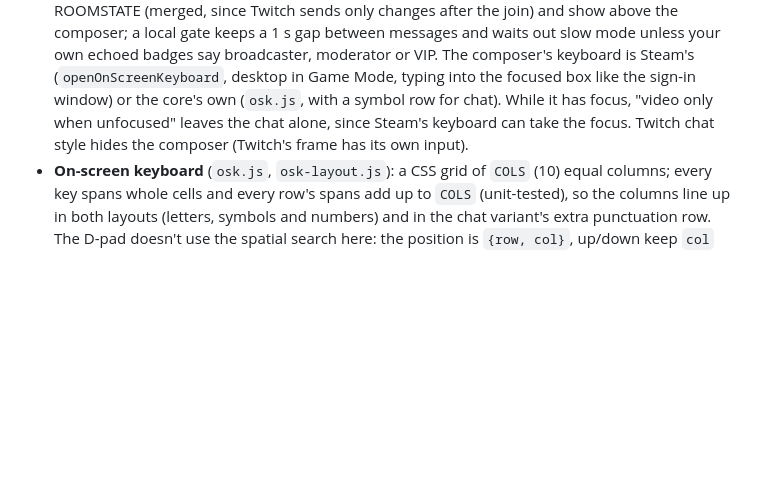
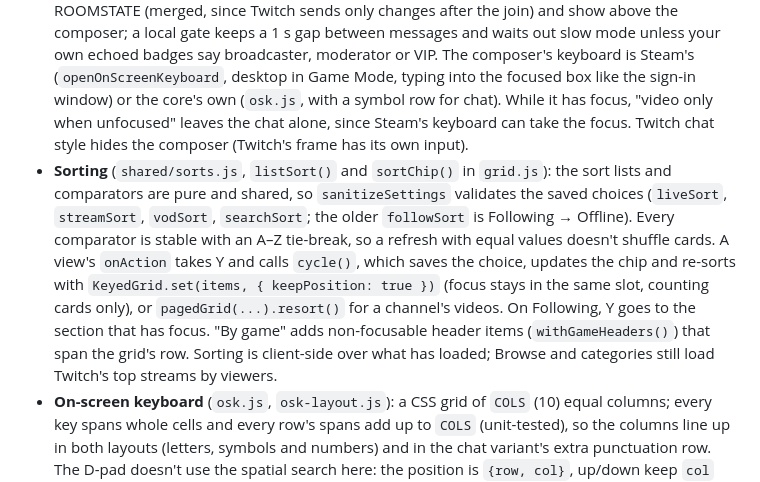
Before and after one commit to lurkbox/lurkbox, a Markdown page: docs/architecture.md, the part around the change. GitHub-like rendering; blank space fills up the shorter version.

```diff
--- a/docs/architecture.md
+++ b/docs/architecture.md
@@ -49,6 +49,7 @@ Shared, platform-neutral logic that a non-browser host also needs lives in `pack
 - **Player:** the default "direct" engine gets a playback token from Twitch's web GQL (`PlaybackAccessToken`) and the usher master playlist in the main process, then plays it with hls.js in a `<video>`. The official embed (`Twitch.Player`) is the automatic fallback and can be forced in Settings. Ads are detected (`EXT-X-DATERANGE`) and labelled, **never skipped or filtered**. Fatal hls.js errors: AV1/HEVC media errors reload once as H.264; H.264 tries `recoverMediaError`, then reloads, then falls back to the embed.
 - **Chat:** read over anonymous IRC (`wss://irc-ws.chat.twitch.tv`), with Twitch emotes and badges (Helix) and 7TV, BetterTTV and FrankerFaceZ emotes and 7TV cosmetics (all in the core, plain fetch/WebSocket). An experimental mode loads the real extensions into Twitch's embedded chat (`chat-extensions.js`, desktop only).
 - **Chat sending** (`chat-send.js`, `chat-composer.js`, `text-entry.js`): Helix `POST /chat/messages` as the signed-in account (`user:write:chat`, requested with every other scope; a token without it asks for the sign-in again). The message is drawn at once (dimmed) and confirmed when the anonymous IRC connection receives it (matched by Helix's `message_id`, else by sender and text; after 15 s it is marked "not seen in chat yet"). `is_sent: false` marks it "not sent" with a toast of `drop_reason`; a 429 blocks sending until `Ratelimit-Reset`. Room modes come from IRC ROOMSTATE (merged, since Twitch sends only changes after the join) and show above the composer; a local gate keeps a 1 s gap between messages and waits out slow mode unless your own echoed badges say broadcaster, moderator or VIP. The composer's keyboard is Steam's (`openOnScreenKeyboard`, desktop in Game Mode, typing into the focused box like the sign-in window) or the core's own (`osk.js`, with a symbol row for chat). While it has focus, "video only when unfocused" leaves the chat alone, since Steam's keyboard can take the focus. Twitch chat style hides the composer (Twitch's frame has its own input).
+- **Sorting** (`shared/sorts.js`, `listSort()` and `sortChip()` in `grid.js`): the sort lists and comparators are pure and shared, so `sanitizeSettings` validates the saved choices (`liveSort`, `streamSort`, `vodSort`, `searchSort`; the older `followSort` is Following → Offline). Every comparator is stable with an A–Z tie-break, so a refresh with equal values doesn't shuffle cards. A view's `onAction` takes Y and calls `cycle()`, which saves the choice, updates the chip and re-sorts with `KeyedGrid.set(items, { keepPosition: true })` (focus stays in the same slot, counting cards only), or `pagedGrid(...).resort()` for a channel's videos. On Following, Y goes to the section that has focus. "By game" adds non-focusable header items (`withGameHeaders()`) that span the grid's row. Sorting is client-side over what has loaded; Browse and categories still load Twitch's top streams by viewers.
 - **On-screen keyboard** (`osk.js`, `osk-layout.js`): a CSS grid of `COLS` (10) equal columns; every key spans whole cells and every row's spans add up to `COLS` (unit-tested), so the columns line up in both layouts (letters, symbols and numbers) and in the chat variant's extra punctuation row. The D-pad doesn't use the spatial search here: the position is `{row, col}`, up/down keep `col` (so leaving a wide key returns to the key you came from) and left/right step one key and wrap within the row (`oskMove()`). Both layouts have the same number of rows, so switching doesn't resize the dialog.
 - **Emote picker and quick chat** (`emote-picker.js`, `user-emotes.js`, `quick-chat.js`, `shared/quick-chat.js`): your own emotes come from Helix `GET /chat/emotes/user` (`user:read:emotes`, every page, with `broadcaster_id` for the channel's follower emotes, cached 30 min per account and channel); image URLs come from the response's `template`. They also draw your own messages (the chat's `lookup()`: the channel's emotes, then yours). The picker and quick chat are `Popover`s: from the composer they hang above its buttons on the player screen (`cpop`), and quick chat also above the overlay's icon. `Popover` passes the actions it doesn't use itself to the pop-over's `onAction` (LB/RB tabs, X/Y add/edit). Phrases and recent emotes live in settings (`quickChat`: global list plus lists keyed by broadcaster id with the login kept for display; `emoteRecents`: per account), validated by `sanitizeSettings`. A phrase goes through the same `Chat.send()` with its text as the cooldown key (3 s), behind the slow-mode gate.
 - **Raids:** EventSub WebSocket `channel.raid` for the watched channel; a countdown that B cancels.
```
Also changed, not shown: README.md (+5 -0 lines), docs/screenshots/following-by-game.png (added), docs/screenshots/following.png, docs/screenshots/search.png, 14 other files.
